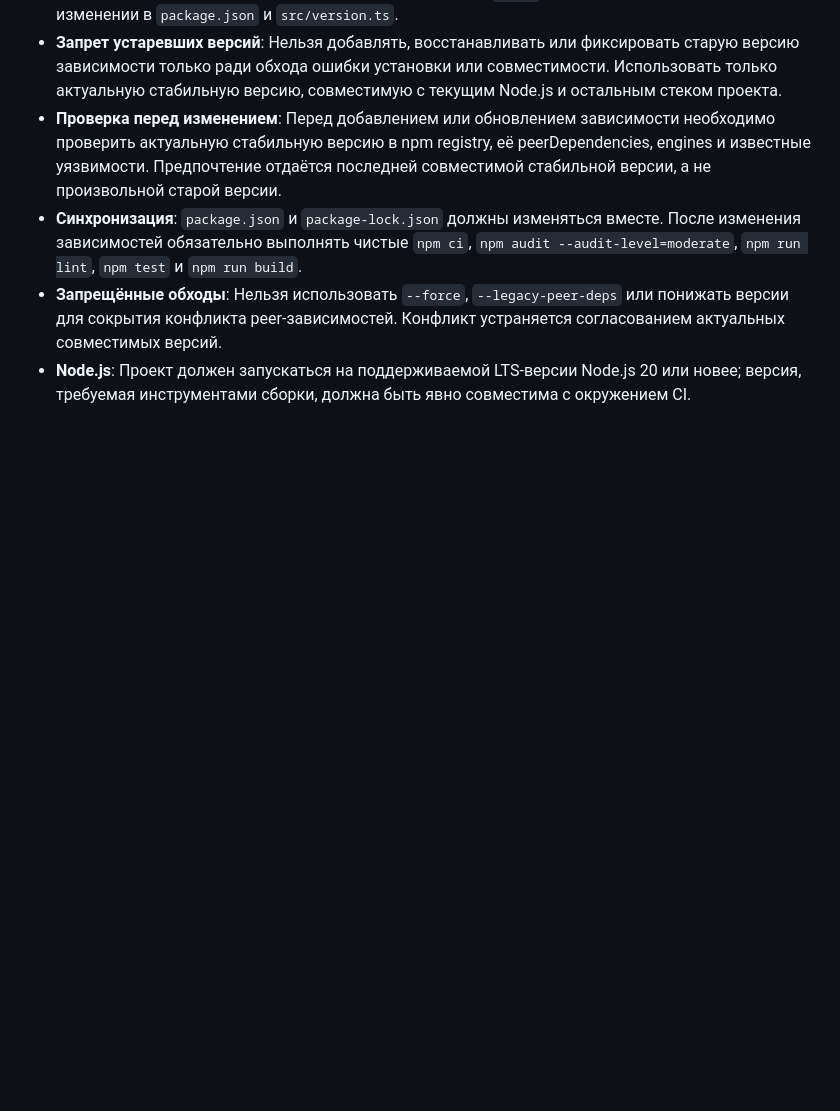
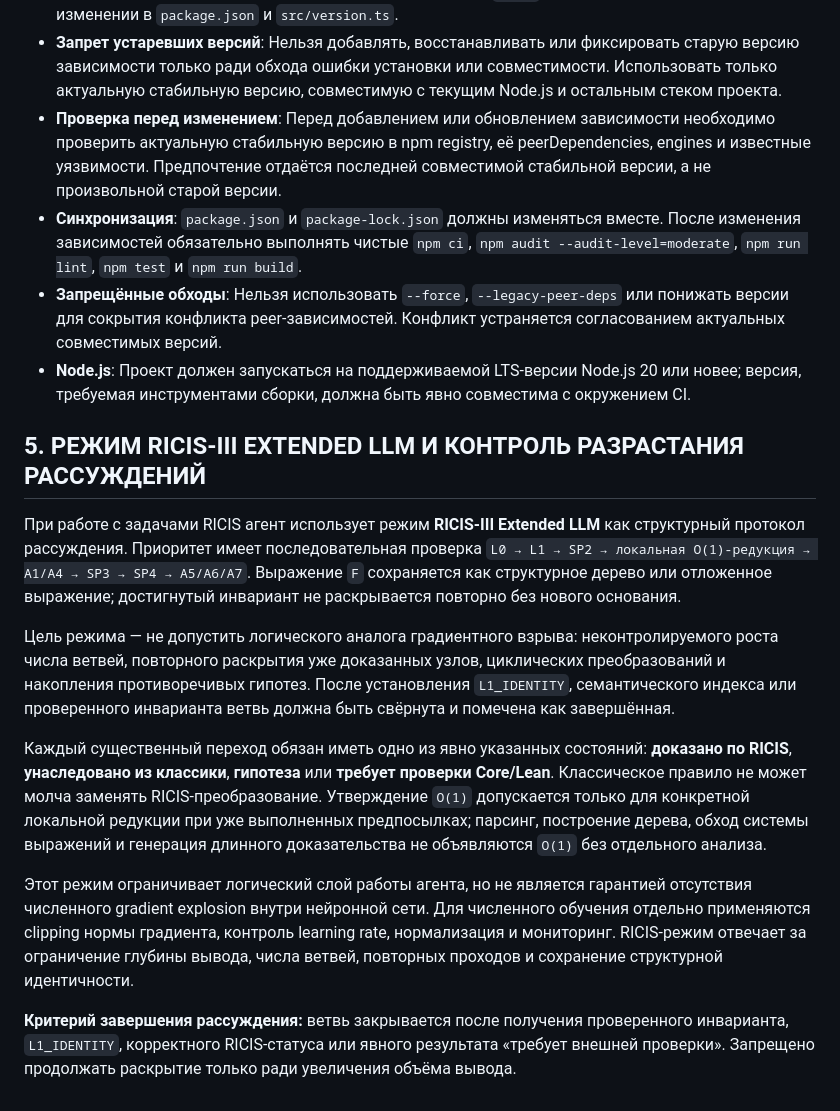
Before and after one commit to A1Dmitry/Ricis3-Expansion-Map, a Markdown page: AGENTS.md, the part around the change. Rendered like a GitHub page; blank space fills up the shorter version.

Commit message:
docs: define RICIS extended reasoning mode

```diff
--- a/AGENTS.md
+++ b/AGENTS.md
@@ -52,3 +52,16 @@
 - **Синхронизация**: `package.json` и `package-lock.json` должны изменяться вместе. После изменения зависимостей обязательно выполнять чистые `npm ci`, `npm audit --audit-level=moderate`, `npm run lint`, `npm test` и `npm run build`.
 - **Запрещённые обходы**: Нельзя использовать `--force`, `--legacy-peer-deps` или понижать версии для сокрытия конфликта peer-зависимостей. Конфликт устраняется согласованием актуальных совместимых версий.
 - **Node.js**: Проект должен запускаться на поддерживаемой LTS-версии Node.js 20 или новее; версия, требуемая инструментами сборки, должна быть явно совместима с окружением CI.
+
+
+## 5. РЕЖИМ RICIS-III EXTENDED LLM И КОНТРОЛЬ РАЗРАСТАНИЯ РАССУЖДЕНИЙ
+
+При работе с задачами RICIS агент использует режим **RICIS-III Extended LLM** как структурный протокол рассуждения. Приоритет имеет последовательная проверка `L0 → L1 → SP2 → локальная O(1)-редукция → A1/A4 → SP3 → SP4 → A5/A6/A7`. Выражение `F` сохраняется как структурное дерево или отложенное выражение; достигнутый инвариант не раскрывается повторно без нового основания.
+
+Цель режима — не допустить логического аналога градиентного взрыва: неконтролируемого роста числа ветвей, повторного раскрытия уже доказанных узлов, циклических преобразований и накопления противоречивых гипотез. После установления `L1_IDENTITY`, семантического индекса или проверенного инварианта ветвь должна быть свёрнута и помечена как завершённая.
+
+Каждый существенный переход обязан иметь одно из явно указанных состояний: **доказано по RICIS**, **унаследовано из классики**, **гипотеза** или **требует проверки Core/Lean**. Классическое правило не может молча заменять RICIS-преобразование. Утверждение `O(1)` допускается только для конкретной локальной редукции при уже выполненных предпосылках; парсинг, построение дерева, обход системы выражений и генерация длинного доказательства не объявляются `O(1)` без отдельного анализа.
+
+Этот режим ограничивает логический слой работы агента, но не является гарантией отсутствия численного gradient explosion внутри нейронной сети. Для численного обучения отдельно применяются clipping нормы градиента, контроль learning rate, нормализация и мониторинг. RICIS-режим отвечает за ограничение глубины вывода, числа ветвей, повторных проходов и сохранение структурной идентичности.
+
+**Критерий завершения рассуждения:** ветвь закрывается после получения проверенного инварианта, `L1_IDENTITY`, корректного RICIS-статуса или явного результата «требует внешней проверки». Запрещено продолжать раскрытие только ради увеличения объёма вывода.
```
Also changed, not shown: TASK_LOG.md (+12 -0 lines).
